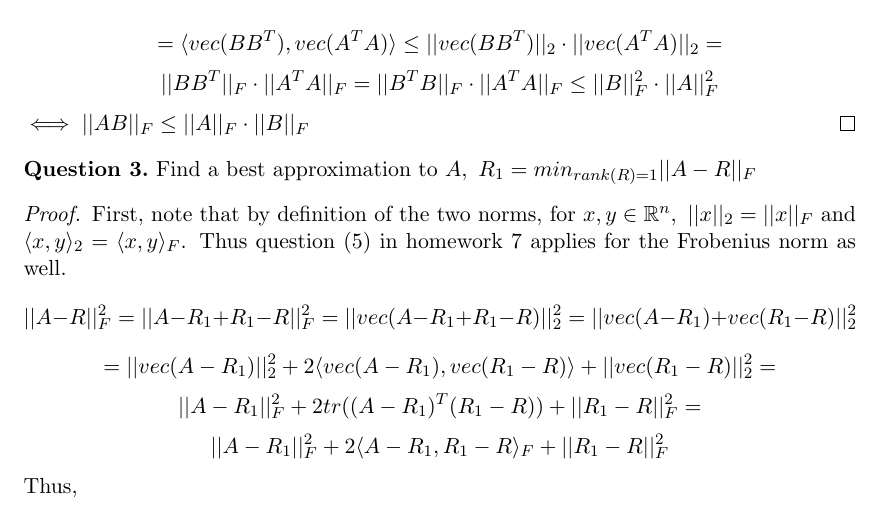
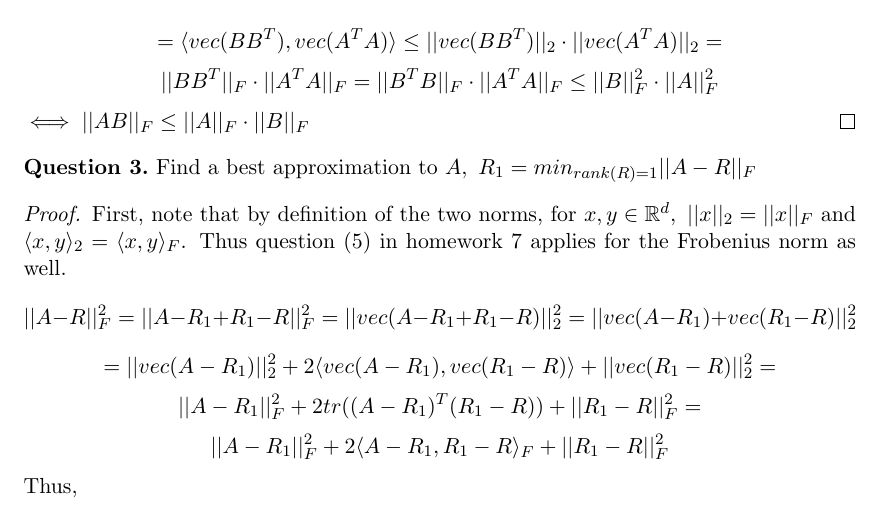
Before and after one commit to dansok/Mathematics, a LaTeX problem sheet (linear-algebra-2/hw8.tex): part of page 2 of 2, cut so that both start at the same text. Compiled offline with pdfLaTeX.

Commit message:
Update hw8.tex

```diff
--- a/linear-algebra-2/hw8.tex
+++ b/linear-algebra-2/hw8.tex
@@ -81,7 +81,7 @@ $\iff ||AB||_F \le ||A||_F \cdot ||B||_F$
 Find a best approximation to $A,\ R_1 = min_{rank(R)=1} ||A-R||_F$
 \end{question}
 \begin{proof}
-First, note that by definition of the two norms, for $x,y \in \mathbb{R}^n,\ ||x||_2 = ||x||_F$ and $\langle x,y \rangle_2 = \langle x,y \rangle_F$. Thus question $(5)$ in homework $7$ applies for the Frobenius norm as well.
+First, note that by definition of the two norms, for $x,y \in \mathbb{R}^d,\ ||x||_2 = ||x||_F$ and $\langle x,y \rangle_2 = \langle x,y \rangle_F$. Thus question $(5)$ in homework $7$ applies for the Frobenius norm as well.
 $$||A-R||_F^2 = ||A-R_1+R_1-R||_F^2 = ||vec(A-R_1+R_1-R)||_2^2 = ||vec(A-R_1)+vec(R_1-R)||_2^2$$
 $$=||vec(A-R_1)||_2^2 + 2\langle vec(A-R_1), vec(R_1-R) \rangle + ||vec(R_1-R)||_2^2 =$$
 $$||A-R_1||_F^2 + 2tr((A-R_1)^T(R_1-R)) + ||R_1-R||_F^2 =$$
```
